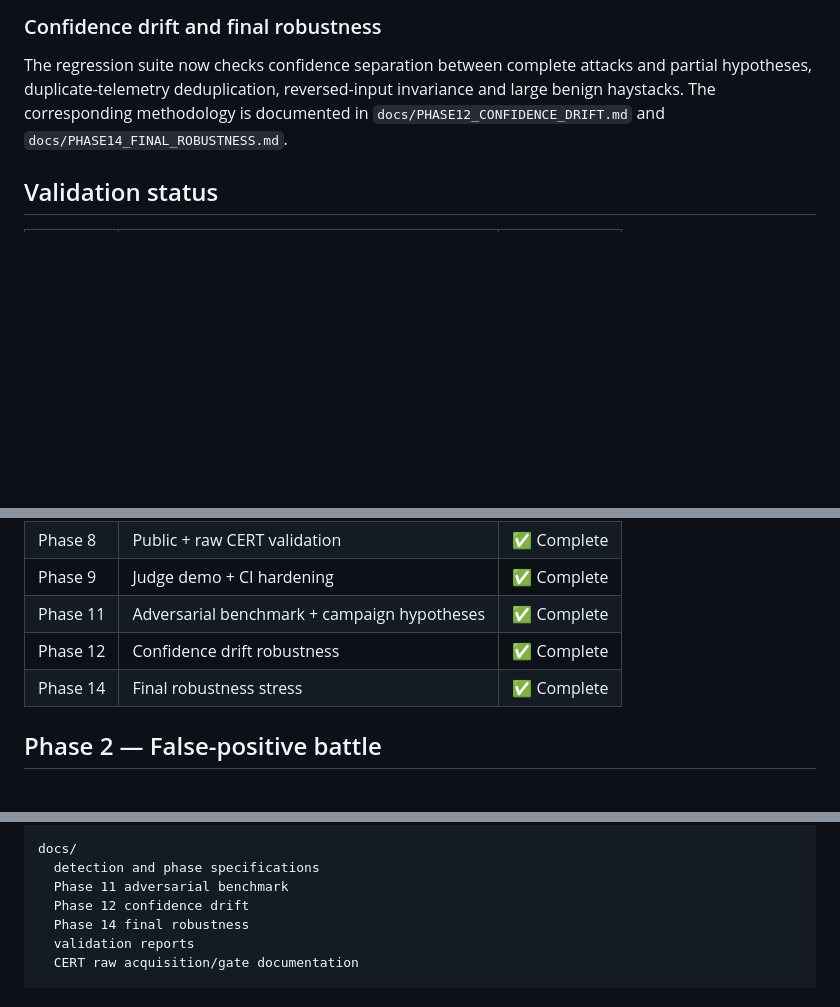
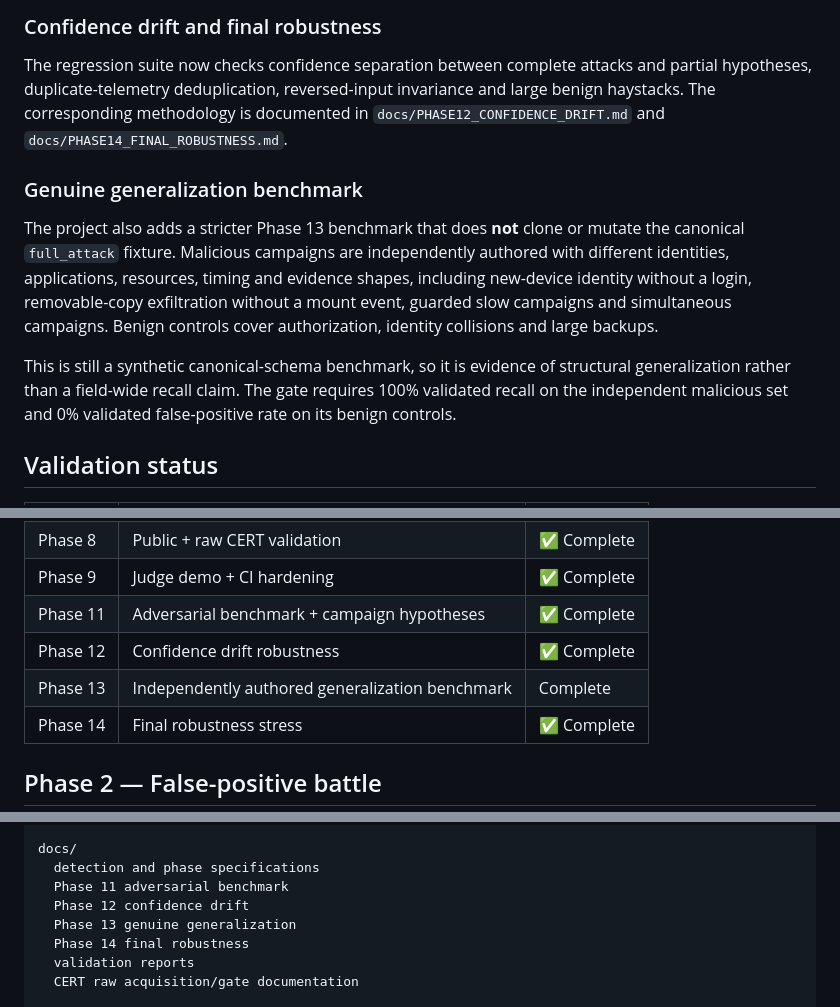
Before and after one commit to BethalaRinosh/hknexx, a Markdown page: README.md, 3 parts joined by grey strips. Drawn GitHub-style; blank space fills up the shorter version.

Commit message:
Document genuine generalization benchmark

```diff
--- a/README.md
+++ b/README.md
@@ -186,6 +186,12 @@ The benchmark is synthetic and deterministic. It is a regression gate, not a pro
 
 The regression suite now checks confidence separation between complete attacks and partial hypotheses, duplicate-telemetry deduplication, reversed-input invariance and large benign haystacks. The corresponding methodology is documented in `docs/PHASE12_CONFIDENCE_DRIFT.md` and `docs/PHASE14_FINAL_ROBUSTNESS.md`.
 
+### Genuine generalization benchmark
+
+The project also adds a stricter Phase 13 benchmark that does **not** clone or mutate the canonical `full_attack` fixture. Malicious campaigns are independently authored with different identities, applications, resources, timing and evidence shapes, including new-device identity without a login, removable-copy exfiltration without a mount event, guarded slow campaigns and simultaneous campaigns. Benign controls cover authorization, identity collisions and large backups.
+
+This is still a synthetic canonical-schema benchmark, so it is evidence of structural generalization rather than a field-wide recall claim. The gate requires 100% validated recall on the independent malicious set and 0% validated false-positive rate on its benign controls.
+
 ## Validation status
 
 | Phase | Scope | Status |
@@ -201,6 +207,7 @@ The regression suite now checks confidence separation between complete attacks a
 | Phase 9 | Judge demo + CI hardening | ✅ Complete |
 | Phase 11 | Adversarial benchmark + campaign hypotheses | ✅ Complete |
 | Phase 12 | Confidence drift robustness | ✅ Complete |
+| Phase 13 | Independently authored generalization benchmark | Complete |
 | Phase 14 | Final robustness stress | ✅ Complete |
 
 ## Phase 2 — False-positive battle
@@ -338,6 +345,7 @@ docs/
   detection and phase specifications
   Phase 11 adversarial benchmark
   Phase 12 confidence drift
+  Phase 13 genuine generalization
   Phase 14 final robustness
   validation reports
   CERT raw acquisition/gate documentation
```
